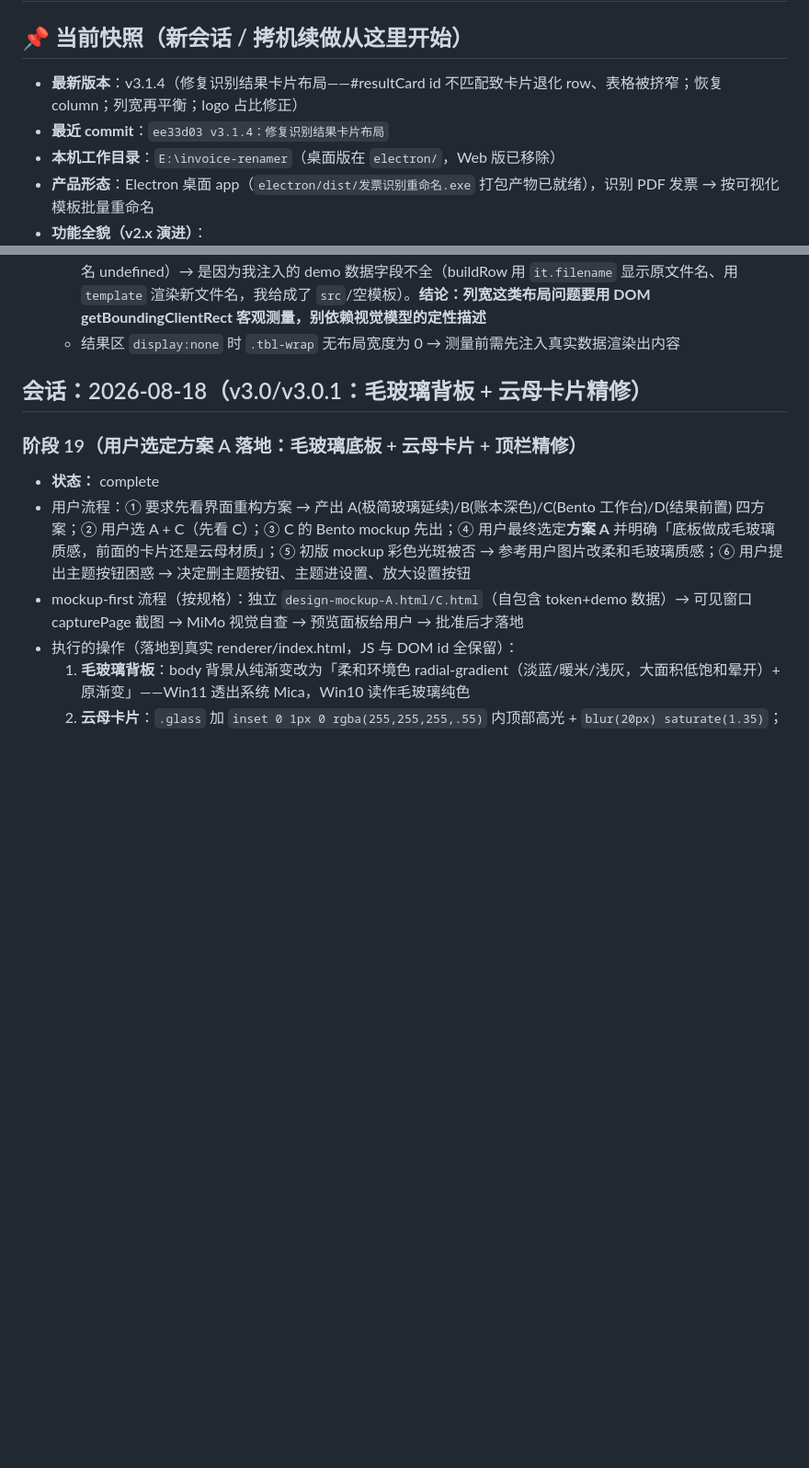
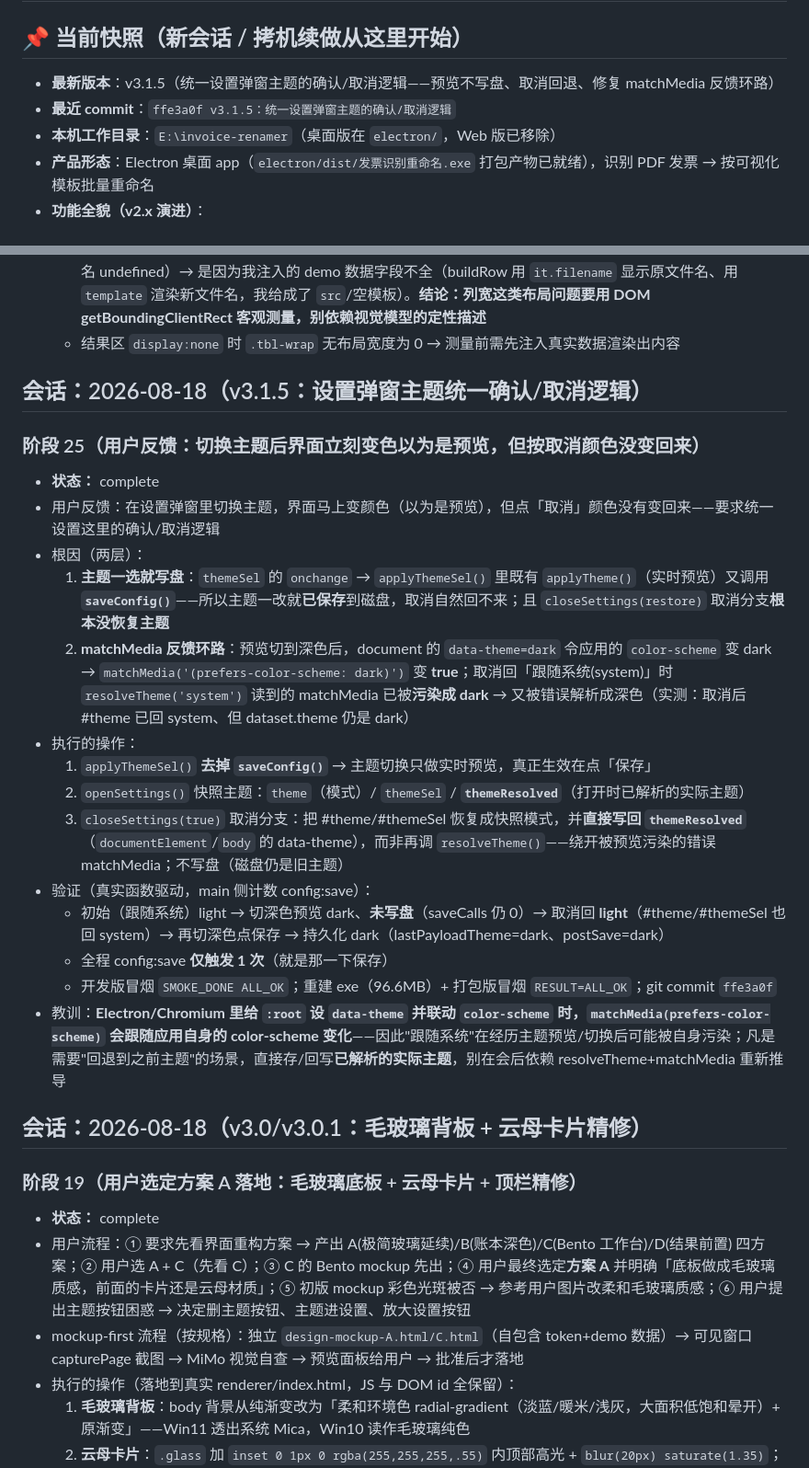
Before and after one commit to wiggins-kong/invoice-renamer, a Markdown page: progress.md, 2 parts joined by grey strips. Shown at 92% size. GitHub-like rendering; blank space fills up the shorter version.

Commit message:
docs: progress.md 记录 v3.1.5 设置弹窗主题确认/取消逻辑（阶段25）；当前快照更新

```diff
--- a/progress.md
+++ b/progress.md
@@ -2,8 +2,8 @@
 
 ## 📌 当前快照（新会话 / 拷机续做从这里开始）
 
-- **最新版本**：v3.1.4（修复识别结果卡片布局——#resultCard id 不匹配致卡片退化 row、表格被挤窄；恢复 column；列宽再平衡；logo 占比修正）
-- **最近 commit**：`ee33d03 v3.1.4：修复识别结果卡片布局`
+- **最新版本**：v3.1.5（统一设置弹窗主题的确认/取消逻辑——预览不写盘、取消回退、修复 matchMedia 反馈环路）
+- **最近 commit**：`ffe3a0f v3.1.5：统一设置弹窗主题的确认/取消逻辑`
 - **本机工作目录**：`E:\invoice-renamer`（桌面版在 `electron/`，Web 版已移除）
 - **产品形态**：Electron 桌面 app（`electron/dist/发票识别重命名.exe` 打包产物已就绪），识别 PDF 发票 → 按可视化模板批量重命名
 - **功能全貌（v2.x 演进）**：
@@ -118,6 +118,25 @@
 - 遇到的问题：
   - **视觉模型对该表格的判断不可靠**（一会儿说列全在、一会儿说 状态/价税合计/操作 列"没渲染"、又说原文件名 undefined）→ 是因为我注入的 demo 数据字段不全（buildRow 用 `it.filename` 显示原文件名、用 `template` 渲染新文件名，我给成了 `src`/空模板）。**结论：列宽这类布局问题要用 DOM getBoundingClientRect 客观测量，别依赖视觉模型的定性描述**
   - 结果区 `display:none` 时 `.tbl-wrap` 无布局宽度为 0 → 测量前需先注入真实数据渲染出内容
+
+## 会话：2026-08-18（v3.1.5：设置弹窗主题统一确认/取消逻辑）
+
+### 阶段 25（用户反馈：切换主题后界面立刻变色以为是预览，但按取消颜色没变回来）
+- **状态：** complete
+- 用户反馈：在设置弹窗里切换主题，界面马上变颜色（以为是预览），但点「取消」颜色没有变回来——要求统一设置这里的确认/取消逻辑
+- 根因（两层）：
+  1. **主题一选就写盘**：`themeSel` 的 `onchange` → `applyThemeSel()` 里既有 `applyTheme()`（实时预览）又调用 **`saveConfig()`**——所以主题一改就**已保存**到磁盘，取消自然回不来；且 `closeSettings(restore)` 取消分支**根本没恢复主题**
+  2. **matchMedia 反馈环路**：预览切到深色后，document 的 `data-theme=dark` 令应用的 `color-scheme` 变 dark → `matchMedia('(prefers-color-scheme: dark)')` 变 **true**；取消回「跟随系统(system)」时 `resolveTheme('system')` 读到的 matchMedia 已被**污染成 dark** → 又被错误解析成深色（实测：取消后 #theme 已回 system、但 dataset.theme 仍是 dark）
+- 执行的操作：
+  1. `applyThemeSel()` **去掉 `saveConfig()`** → 主题切换只做实时预览，真正生效在点「保存」
+  2. `openSettings()` 快照主题：`theme`（模式）/ `themeSel` / **`themeResolved`**（打开时已解析的实际主题）
+  3. `closeSettings(true)` 取消分支：把 #theme/#themeSel 恢复成快照模式，并**直接写回 `themeResolved`**（`documentElement`/`body` 的 data-theme），而非再调 `resolveTheme()`——绕开被预览污染的错误 matchMedia；不写盘（磁盘仍是旧主题）
+- 验证（真实函数驱动，main 侧计数 config:save）：
+  - 初始（跟随系统）light → 切深色预览 dark、**未写盘**（saveCalls 仍 0）→ 取消回 **light**（#theme/#themeSel 也回 system）→ 再切深色点保存 → 持久化 dark（lastPayloadTheme=dark、postSave=dark）
+  - 全程 config:save **仅触发 1 次**（就是那一下保存）
+  - 开发版冒烟 `SMOKE_DONE ALL_OK`；重建 exe（96.6MB）+ 打包版冒烟 `RESULT=ALL_OK`；git commit `ffe3a0f`
+- 教训：**Electron/Chromium 里给 `:root` 设 `data-theme` 并联动 `color-scheme` 时，`matchMedia(prefers-color-scheme)` 会跟随应用自身的 color-scheme 变化**——因此"跟随系统"在经历主题预览/切换后可能被自身污染；凡是需要"回退到之前主题"的场景，直接存/回写**已解析的实际主题**，别在会后依赖 resolveTheme+matchMedia 重新推导
+
 
 
 ## 会话：2026-08-18（v3.0/v3.0.1：毛玻璃背板 + 云母卡片精修）
```
